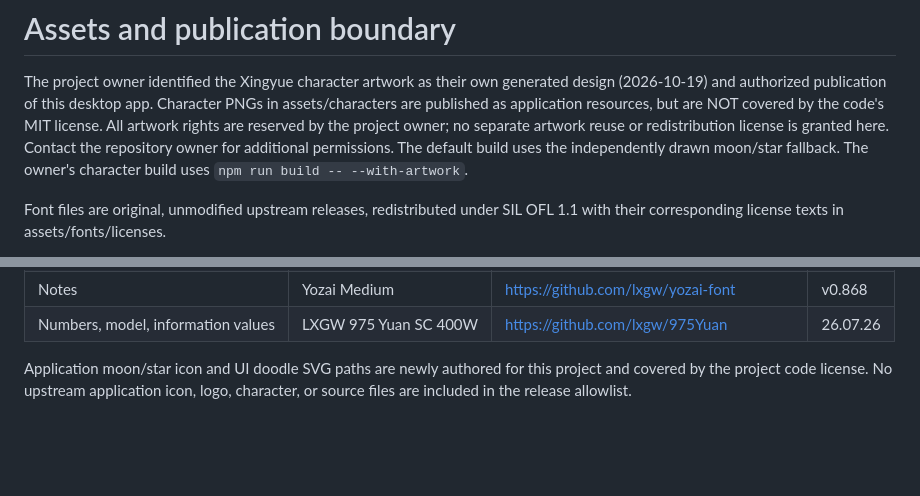
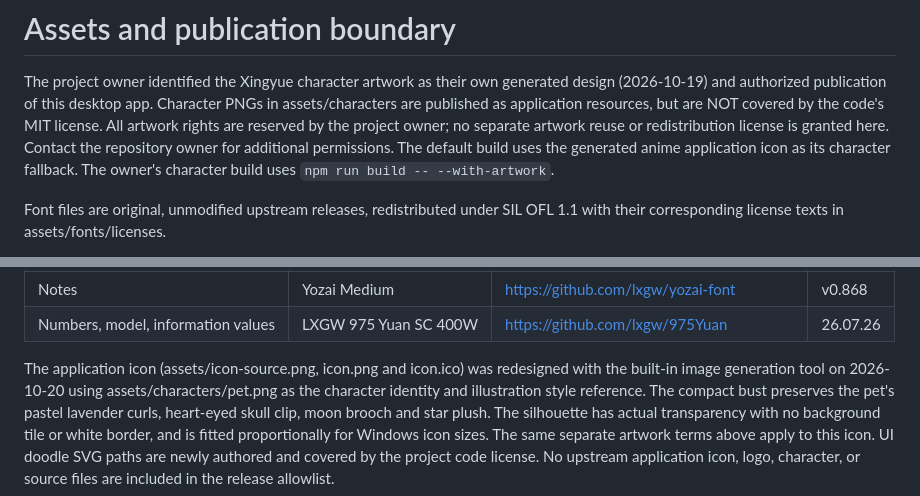
Before and after one commit to Timiocoisin/Lunelle, a Markdown page: ASSETS.md, 2 parts joined by grey strips. GitHub-like rendering; blank space fills up the shorter version.

```diff
--- a/ASSETS.md
+++ b/ASSETS.md
@@ -6,7 +6,7 @@ Character PNGs in assets/characters are published as application resources,
 but are NOT covered by the code's MIT license. All artwork rights are reserved
 by the project owner; no separate artwork reuse or redistribution license is
 granted here. Contact the repository owner for additional permissions.
-The default build uses the independently drawn moon/star fallback.
+The default build uses the generated anime application icon as its character fallback.
 The owner's character build uses `npm run build -- --with-artwork`.
 
 Font files are original, unmodified upstream releases, redistributed under
@@ -27,6 +27,12 @@ the generated edit and the other character PNGs.
 | Notes | Yozai Medium | https://github.com/lxgw/yozai-font | v0.868 |
 | Numbers, model, information values | LXGW 975 Yuan SC 400W | https://github.com/lxgw/975Yuan | 26.07.26 |
 
-Application moon/star icon and UI doodle SVG paths are newly authored for this
-project and covered by the project code license. No upstream application icon,
+The application icon (assets/icon-source.png, icon.png and icon.ico) was redesigned
+with the built-in image generation tool on 2026-10-20 using assets/characters/pet.png
+as the character identity and illustration style reference. The compact bust
+preserves the pet's pastel lavender curls, heart-eyed skull clip, moon brooch and
+star plush. The silhouette has actual transparency with no background tile or
+white border, and is fitted proportionally for Windows icon sizes.
+The same separate artwork terms above apply to this icon.
+UI doodle SVG paths are newly authored and covered by the project code license. No upstream application icon,
 logo, character, or source files are included in the release allowlist.
```
Also changed, not shown: README.md (+11 -5 lines), assets/icon.png, 17 other files.
